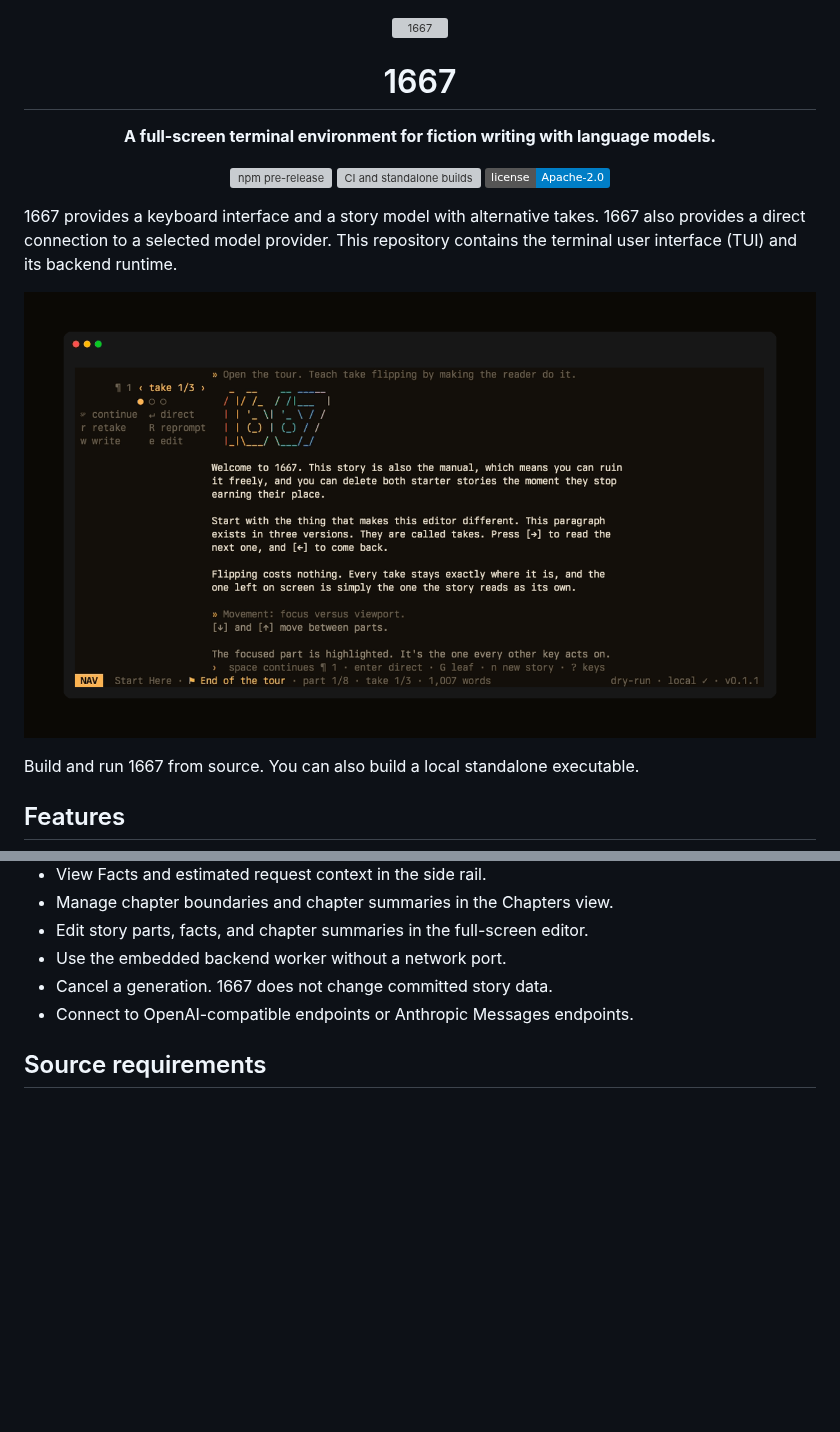
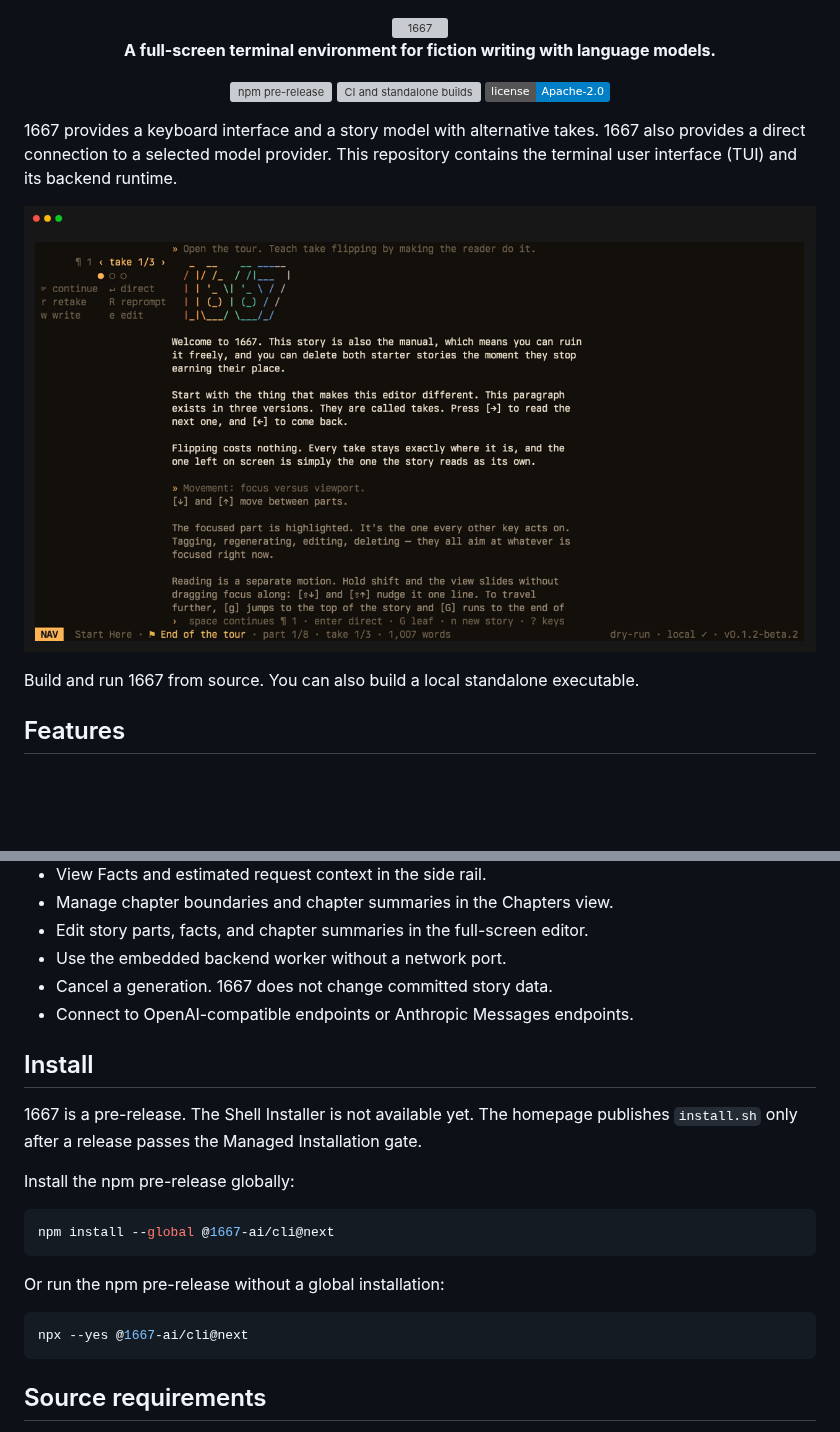
Before and after one commit to 1667-ai/1667, a Markdown page: README.md, 2 parts joined by grey strips. Rendered like a GitHub page; pictures changed too: docs/assets/starter-onboarding.png; badges without logos; blank space fills up the shorter version; grey boxes are pictures that could not be loaded.

Commit message:
docs: simplify README and add install guidance (#159)
* docs: simplify README hero

* docs: add pre-release install guidance

````diff
--- a/README.md
+++ b/README.md
@@ -1,8 +1,6 @@
 <div align="center">
 
 <img src="docs/assets/1667-rainbow.svg" alt="1667" width="420">
-
-# 1667
 
 **A full-screen terminal environment for fiction writing with language models.**
 
@@ -33,6 +31,24 @@ executable.
 - Use the embedded backend worker without a network port.
 - Cancel a generation. 1667 does not change committed story data.
 - Connect to OpenAI-compatible endpoints or Anthropic Messages endpoints.
+
+## Install
+
+1667 is a pre-release. The Shell Installer is not available yet. The homepage
+publishes `install.sh` only after a release passes the Managed Installation
+gate.
+
+Install the npm pre-release globally:
+
+```sh
+npm install --global @1667-ai/cli@next
+```
+
+Or run the npm pre-release without a global installation:
+
+```sh
+npx --yes @1667-ai/cli@next
+```
 
 ## Source requirements
 
````
Also changed, not shown: 1 other file.
